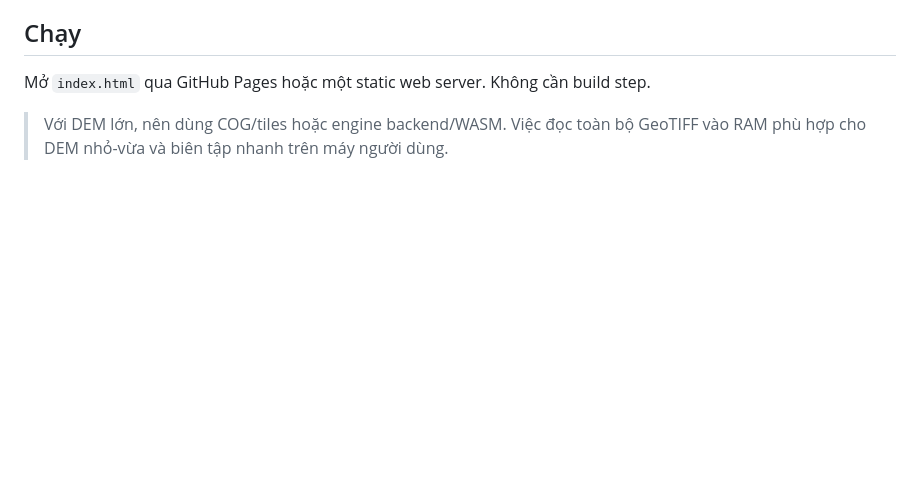
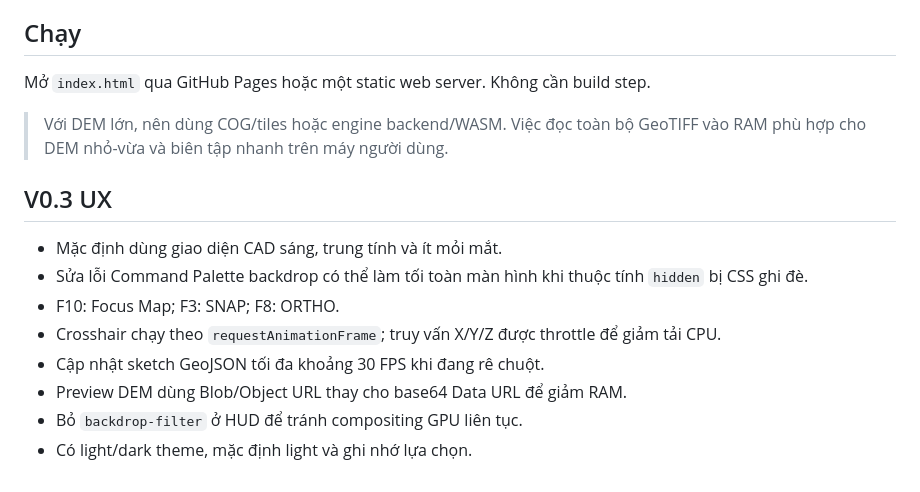
Before and after one commit to Vietflexmap/editor, a Markdown page: README.md, the part around the change. GitHub-like rendering; blank space fills up the shorter version.

Commit message:
Document V0.3 UX and performance improvements

```diff
--- a/README.md
+++ b/README.md
@@ -96,3 +96,15 @@ Các nhóm chức năng lớn được giữ ở lớp engine adapter thay vì n
 Mở `index.html` qua GitHub Pages hoặc một static web server. Không cần build step.
 
 > Với DEM lớn, nên dùng COG/tiles hoặc engine backend/WASM. Việc đọc toàn bộ GeoTIFF vào RAM phù hợp cho DEM nhỏ-vừa và biên tập nhanh trên máy người dùng.
+
+
+## V0.3 UX
+
+- Mặc định dùng giao diện CAD sáng, trung tính và ít mỏi mắt.
+- Sửa lỗi Command Palette backdrop có thể làm tối toàn màn hình khi thuộc tính `hidden` bị CSS ghi đè.
+- F10: Focus Map; F3: SNAP; F8: ORTHO.
+- Crosshair chạy theo `requestAnimationFrame`; truy vấn X/Y/Z được throttle để giảm tải CPU.
+- Cập nhật sketch GeoJSON tối đa khoảng 30 FPS khi đang rê chuột.
+- Preview DEM dùng Blob/Object URL thay cho base64 Data URL để giảm RAM.
+- Bỏ `backdrop-filter` ở HUD để tránh compositing GPU liên tục.
+- Có light/dark theme, mặc định light và ghi nhớ lựa chọn.
```
